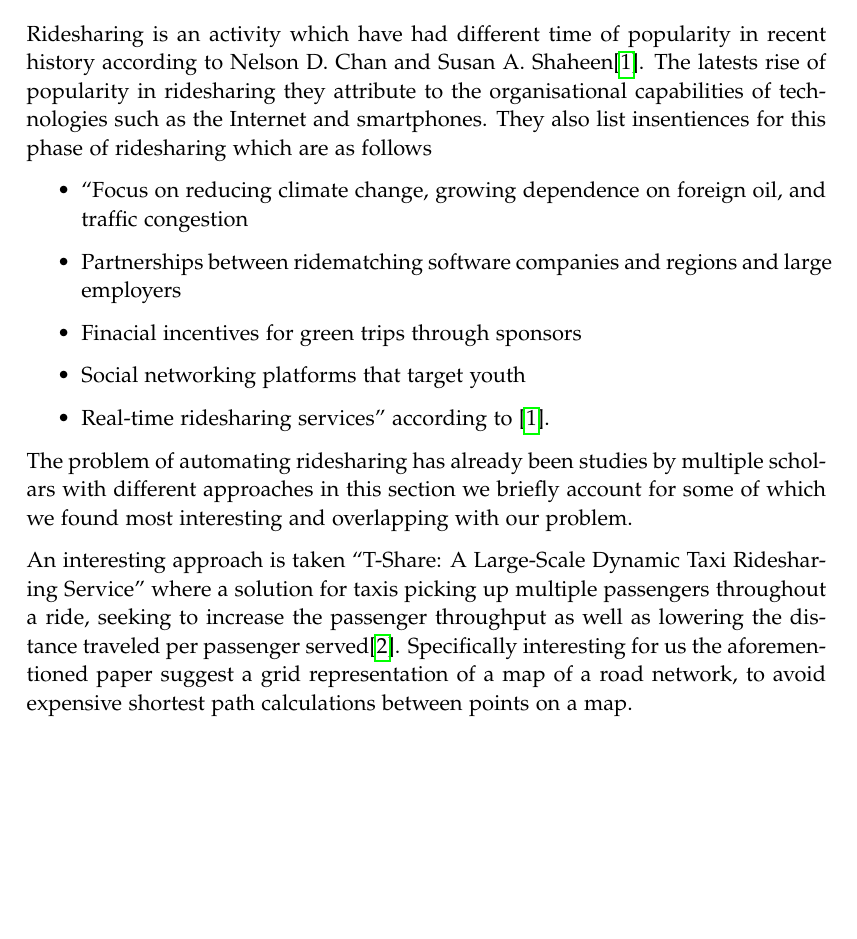
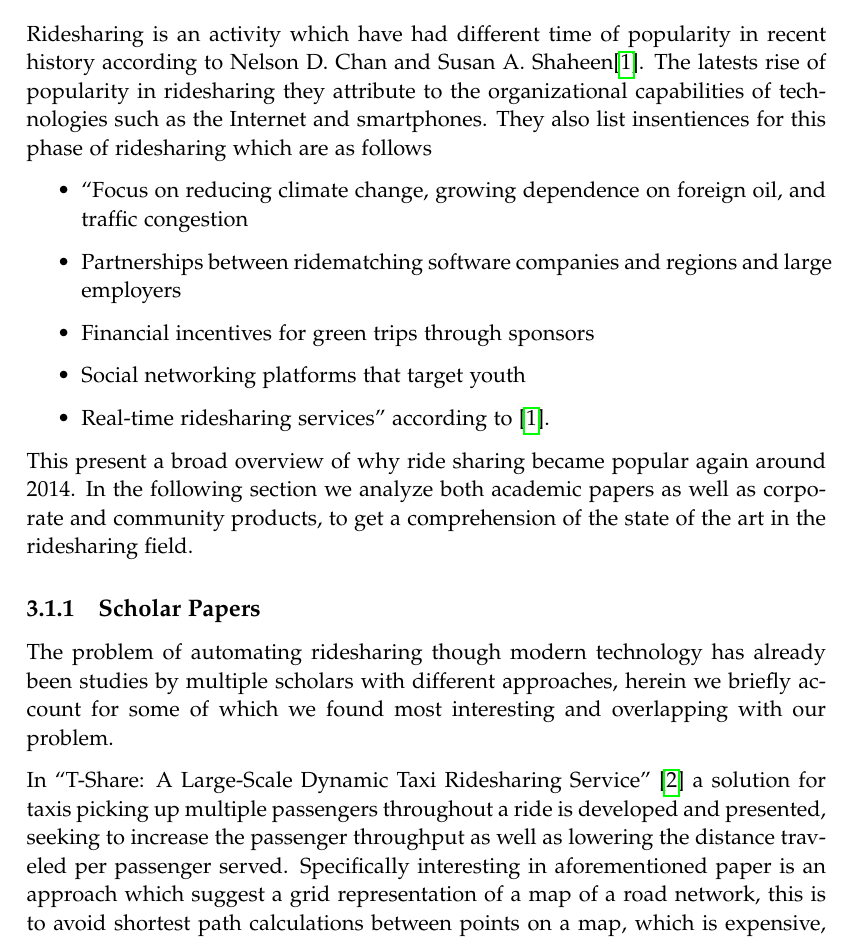
Before and after one commit to sw605/rapportsw6, a LaTeX thesis (master.tex, which reads sections/sprint1/analysis.tex): part of page 15 of 23, cut so that both start at the same text, the shorter picture padded with empty space. Compiled offline with pdfLaTeX.

Commit message:
analysis more

```diff
--- a/sections/sprint1/analysis.tex
+++ b/sections/sprint1/analysis.tex
@@ -1,17 +1,20 @@
 \section{Analysis}
 Ridesharing is an activity which have had different time of popularity in recent history according to Nelson D. Chan and Susan A. Shaheen\cite{doi:10.1080/01441647.2011.621557}.
-The latests rise of popularity in ridesharing they attribute to the organisational capabilities of technologies such as the Internet and smartphones.
+The latests rise of popularity in ridesharing they attribute to the organizational capabilities of technologies such as the Internet and smartphones.
 They also list insentiences for this phase of ridesharing which are as follows
 \begin{itemize}
   \item ``Focus on reducing climate change, growing dependence on foreign oil, and traffic congestion
   \item Partnerships between ridematching software companies and regions and large employers
-  \item Finacial incentives for green trips through sponsors
+  \item Financial incentives for green trips through sponsors
   \item Social networking platforms that target youth
   \item Real-time ridesharing services'' according to \cite{doi:10.1080/01441647.2011.621557}.
 \end{itemize}
 
+This present a broad overview of why ride sharing became popular again around 2014.
+In the following section we analyze both academic papers as well as corporate and community products, to get a comprehension of the state of the art in the ridesharing field.
 
-The problem of automating ridesharing has already been studies by multiple scholars with different approaches in this section we briefly account for some of which we found most interesting and overlapping with our problem.
+\subsection{Scholar Papers}
+The problem of automating ridesharing though modern technology has already been studies by multiple scholars with different approaches, herein we briefly account for some of which we found most interesting and overlapping with our problem.
 
-An interesting approach is taken ``T-Share: A Large-Scale Dynamic Taxi Ridesharing Service'' where a solution for taxis picking up multiple passengers throughout a ride, seeking to increase the passenger throughput as well as lowering the distance traveled per passenger served\cite{ShuoMa2013}.
-Specifically interesting for us the aforementioned paper suggest a grid representation of a map of a road network, to avoid expensive shortest path calculations between points on a map.
+In ``T-Share: A Large-Scale Dynamic Taxi Ridesharing Service'' \cite{ShuoMa2013} a solution for taxis picking up multiple passengers throughout a ride is developed and presented, seeking to increase the passenger throughput as well as lowering the distance traveled per passenger served.
+Specifically interesting in aforementioned paper is an approach which suggest a grid representation of a map of a road network, this is to avoid shortest path calculations between points on a map, which is expensive, and instead approximate distance represented by cells in the grid.
```
Also changed, not shown: sections/sprint1/analysis.tex (6 more changed lines).
